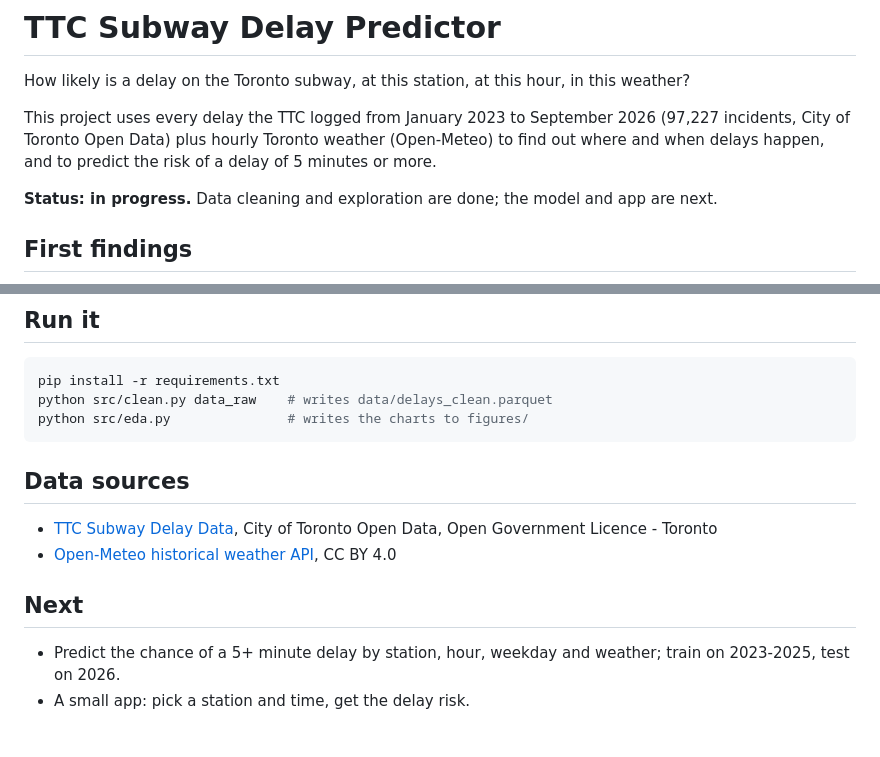
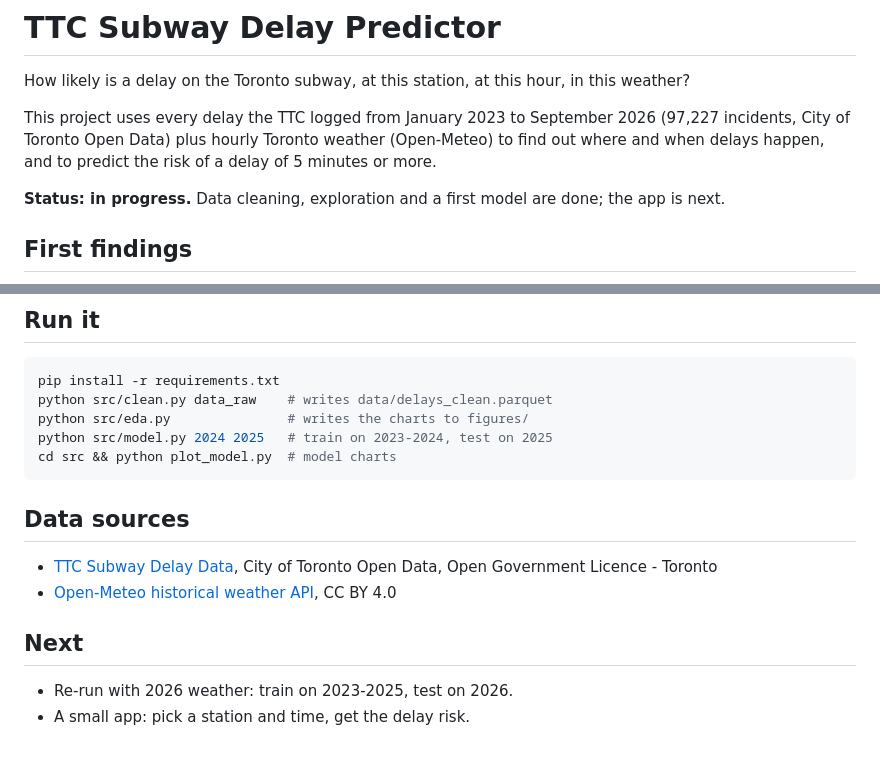
Before and after one commit to HidayaPatel/ttc-delay-predictor, a Markdown page: README.md, 2 parts joined by grey strips. Rendered like a GitHub page.

````diff
--- a/README.md
+++ b/README.md
@@ -4,7 +4,7 @@ How likely is a delay on the Toronto subway, at this station, at this hour, in t
 
 This project uses every delay the TTC logged from January 2023 to September 2026 (97,227 incidents, City of Toronto Open Data) plus hourly Toronto weather (Open-Meteo) to find out where and when delays happen, and to predict the risk of a delay of 5 minutes or more.
 
-**Status: in progress.** Data cleaning and exploration are done; the model and app are next.
+**Status: in progress.** Data cleaning, exploration and a first model are done; the app is next.
 
 ## First findings
 
@@ -36,6 +60,8 @@ The raw files needed real work before analysis:
 pip install -r requirements.txt
 python src/clean.py data_raw    # writes data/delays_clean.parquet
 python src/eda.py               # writes the charts to figures/
+python src/model.py 2024 2025   # train on 2023-2024, test on 2025
+cd src && python plot_model.py  # model charts
 ```
 
 ## Data sources
@@ -45,5 +71,5 @@ python src/eda.py               # writes the charts to figures/
 
 ## Next
 
-- Predict the chance of a 5+ minute delay by station, hour, weekday and weather; train on 2023-2025, test on 2026.
+- Re-run with 2026 weather: train on 2023-2025, test on 2026.
 - A small app: pick a station and time, get the delay risk.
````
Also changed, not shown: other parts of README.md (+24 -0 lines), figures/06_model_risk_groups.png (added), figures/07_model_auc.png (added), 3 other files.
